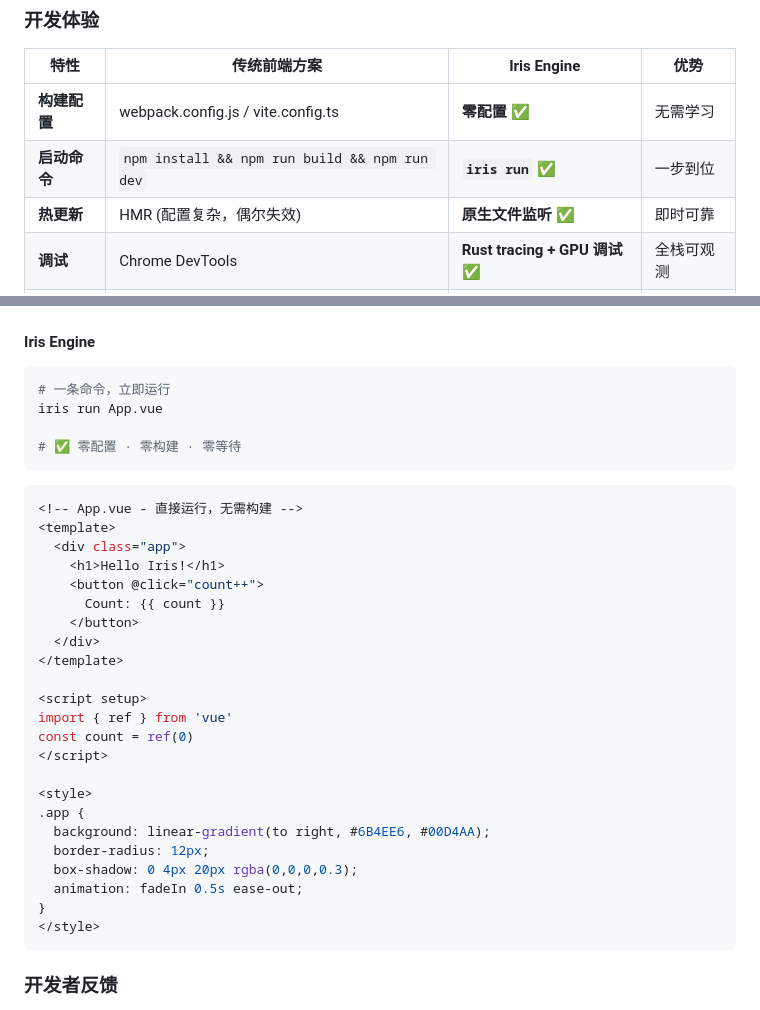
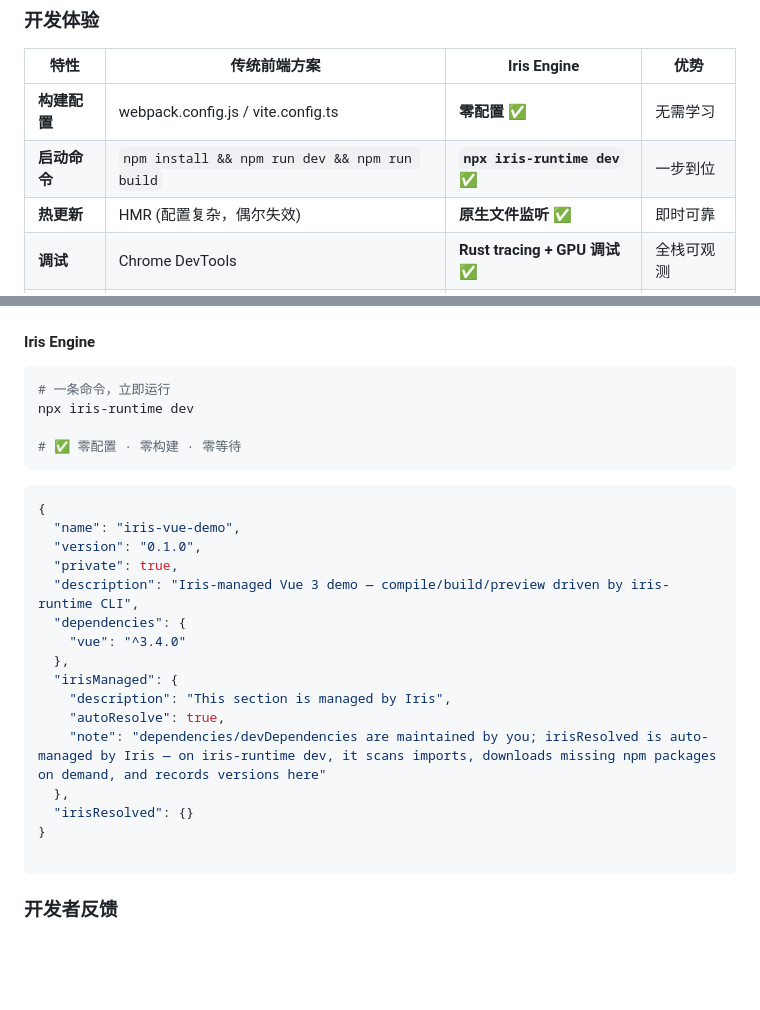
Before and after one commit to itszzl-sudo/iris, a Markdown page: README.zh-CN.md, 2 parts joined by grey strips. Drawn GitHub-style; blank space fills up the shorter version.

````diff
--- a/README.zh-CN.md
+++ b/README.zh-CN.md
@@ -106,7 +106,7 @@ Iris Engine:          75MB  ██████
 | 特性 | 传统前端方案 | Iris Engine | 优势 |
 |------|------------|-------------|------|
 | **构建配置** | webpack.config.js / vite.config.ts | **零配置** ✅ | 无需学习 |
-| **启动命令** | `npm install && npm run build && npm run dev` | **`iris run`** ✅ | 一步到位 |
+| **启动命令** | `npm install && npm run dev && npm run build` | **`npx iris-runtime dev`** ✅ | 一步到位 |
 | **热更新** | HMR (配置复杂，偶尔失效) | **原生文件监听** ✅ | 即时可靠 |
 | **调试** | Chrome DevTools | **Rust tracing + GPU 调试** ✅ | 全栈可观测 |
 | **部署** | 构建产物 + CDN | **单二进制文件** ✅ | 极致简单 |
@@ -140,35 +140,28 @@ Compiling...
 #### Iris Engine
 ```bash
 # 一条命令，立即运行
-iris run App.vue
+npx iris-runtime dev
 
 # ✅ 零配置 · 零构建 · 零等待
 ```
 
-```vue
-<!-- App.vue - 直接运行，无需构建 -->
-<template>
-  <div class="app">
-    <h1>Hello Iris!</h1>
-    <button @click="count++">
-      Count: {{ count }}
-    </button>
-  </div>
-</template>
+```json
+{
+  "name": "iris-vue-demo",
+  "version": "0.1.0",
+  "private": true,
+  "description": "Iris-managed Vue 3 demo — compile/build/preview driven by iris-runtime CLI",
+  "dependencies": {
+    "vue": "^3.4.0"
+  },
+  "irisManaged": {
+    "description": "This section is managed by Iris",
+    "autoResolve": true,
+    "note": "dependencies/devDependencies are maintained by you; irisResolved is auto-managed by Iris — on iris-runtime dev, it scans imports, downloads missing npm packages on demand, and records versions here"
+  },
+  "irisResolved": {}
+}
 
-<script setup>
-import { ref } from 'vue'
-const count = ref(0)
-</script>
-
-<style>
-.app {
-  background: linear-gradient(to right, #6B4EE6, #00D4AA);
-  border-radius: 12px;
-  box-shadow: 0 4px 20px rgba(0,0,0,0.3);
-  animation: fadeIn 0.5s ease-out;
-}
-</style>
 ```
 
 ### 开发者反馈
````
Also changed, not shown: README.md (+18 -25 lines).
